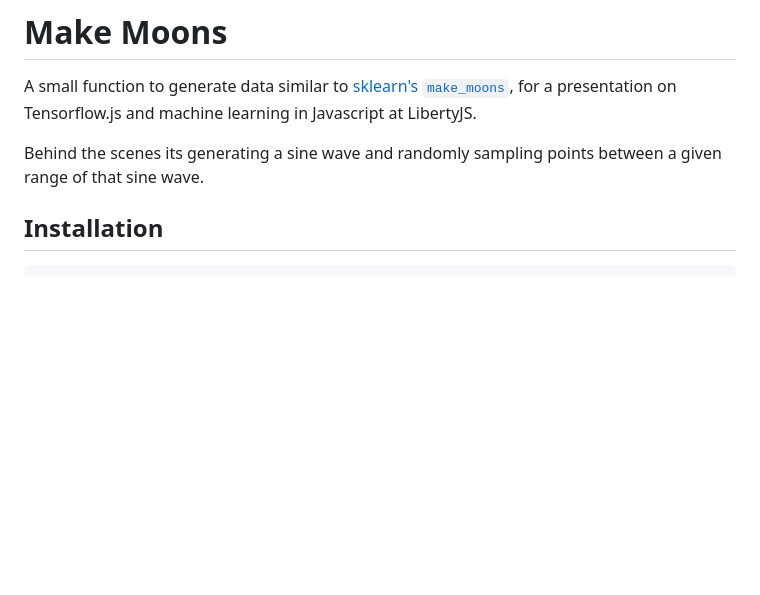
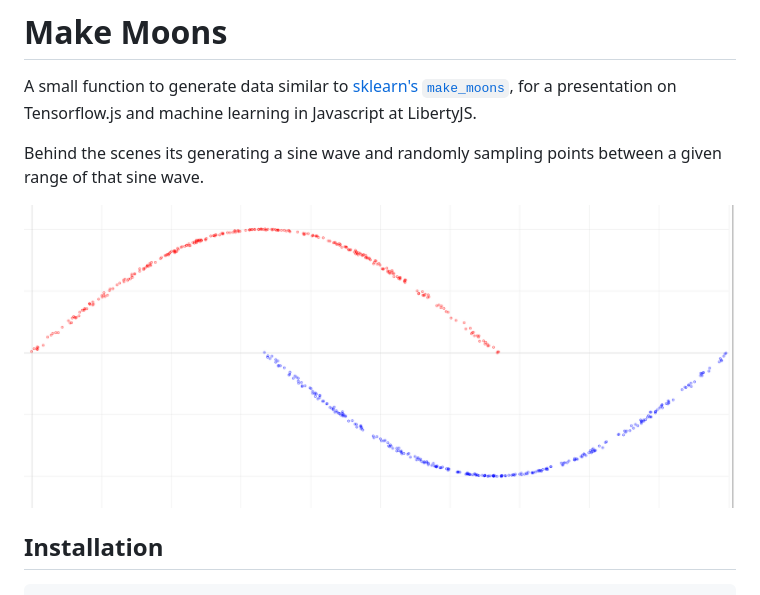
Before and after one commit to thekevinscott/make_moons, a Markdown page: README.md, the part around the change. GitHub-like rendering; pictures changed too: moons.png (added); blank space fills up the shorter version.

Commit message:
Add image to repo

```diff
--- a/README.md
+++ b/README.md
@@ -4,6 +4,8 @@ A small function to generate data similar to [sklearn's `make_moons`](http://sci
  for a presentation on Tensorflow.js and machine learning in Javascript at LibertyJS.
 
 Behind the scenes its generating a sine wave and randomly sampling points between a given range of that sine wave.
+
+<img src="moons.png" alt="A screenshot of make_moons in action" />
 
 ## Installation
 
```
Also changed, not shown: 1 other file.
